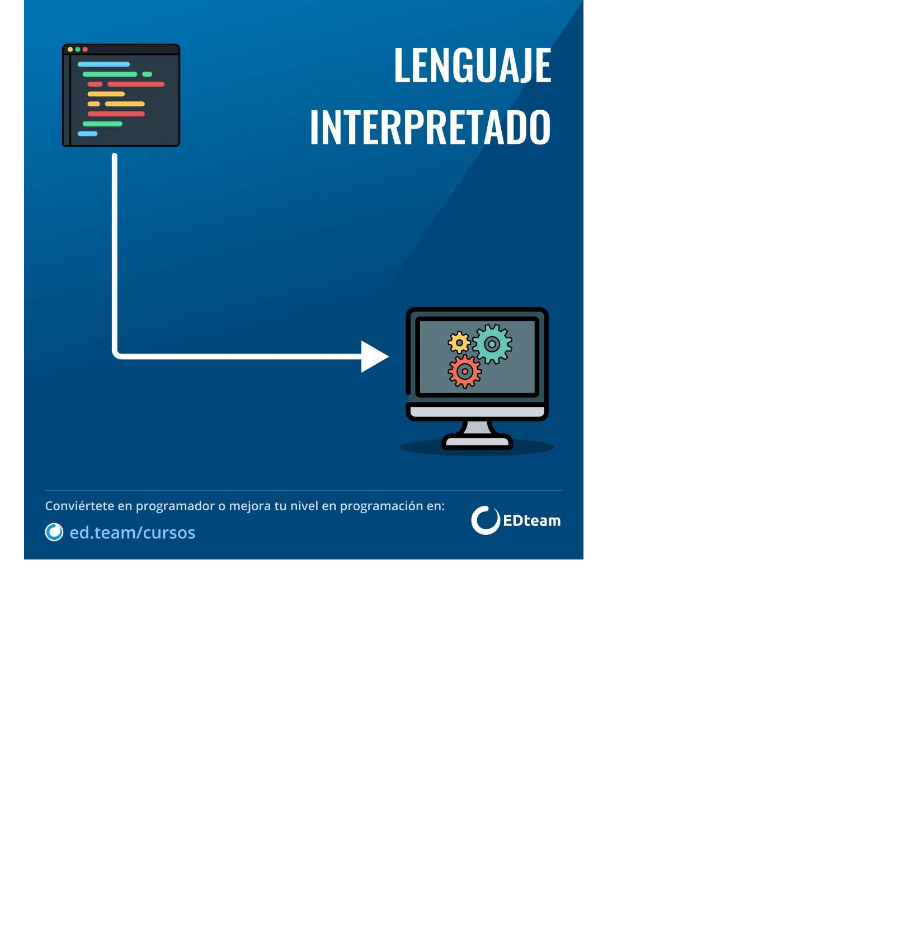
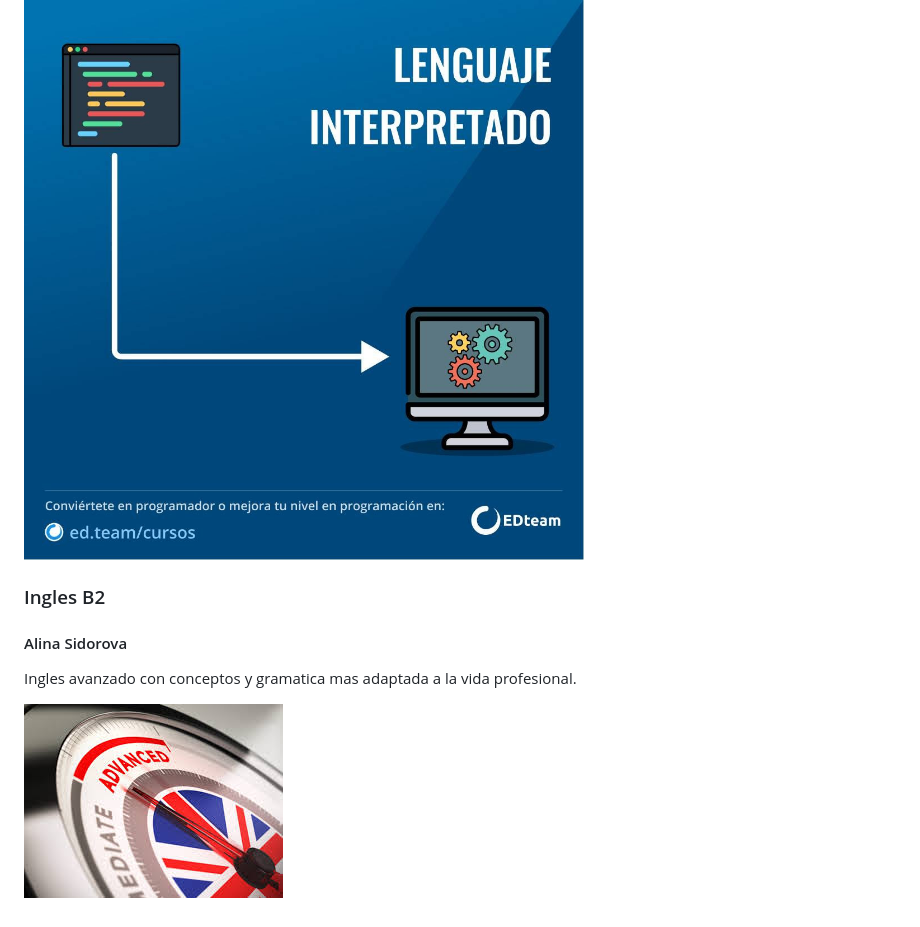
Before and after one commit to Misalmon1341/entregas-practicas, a Markdown page: practica-6.md, the part around the change. Drawn GitHub-style; pictures changed too: Ingles.jpg (added); blank space fills up the shorter version.

Commit message:
InglesB2

```diff
--- a/practica-6.md
+++ b/practica-6.md
@@ -29,3 +29,9 @@ Ludología y modelos de juego para planificar y organizar un juego, retroaliment
 Documentacion front con lenguaje markdown y uso de git en terminal.
 
 ![Lenguajes Interpretados](/LenguajeInterpretado.jpg)
+
+### Ingles B2
+#### Alina Sidorova
+Ingles avanzado con conceptos y gramatica mas adaptada a la vida profesional.
+
+![Ingles B2](/Ingles.jpg)
```
